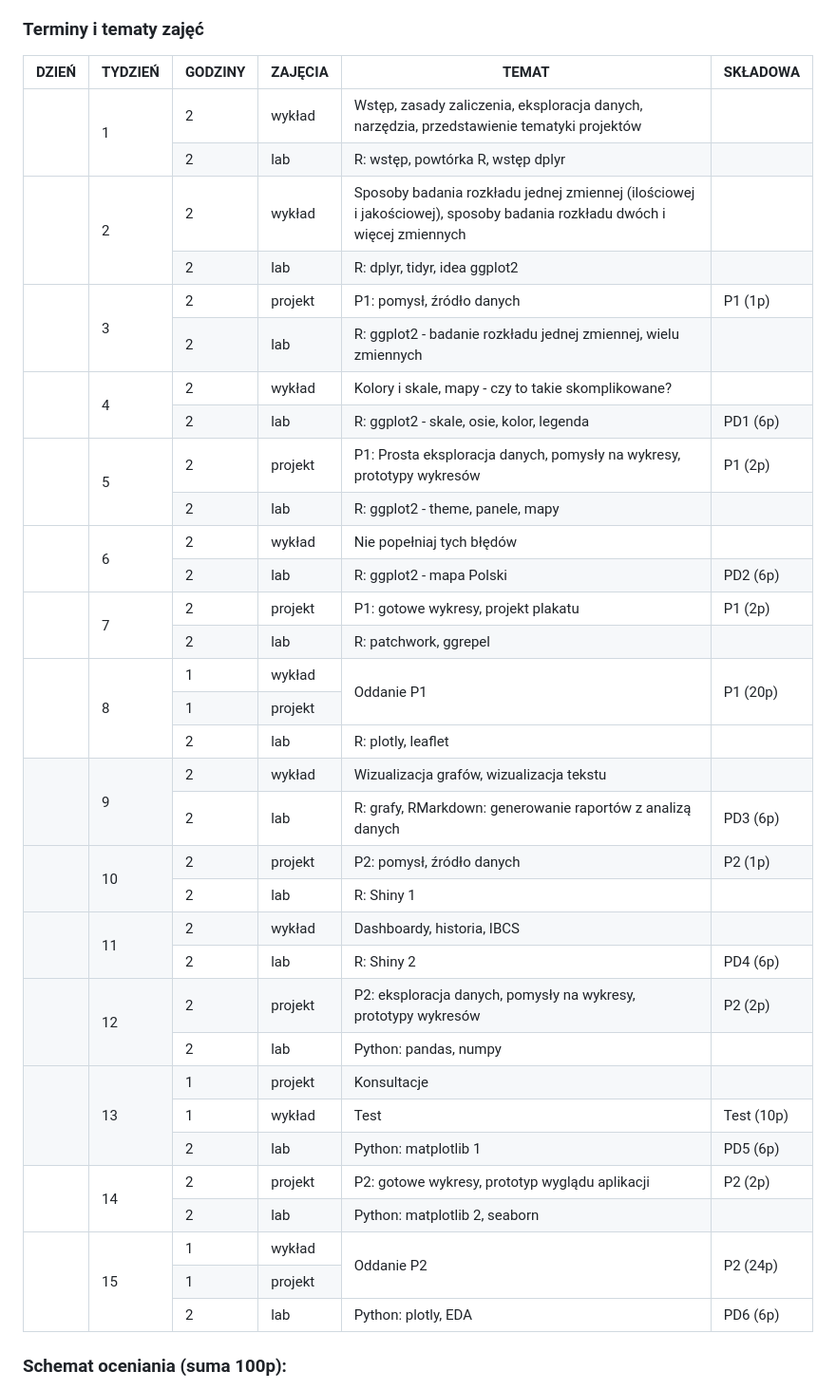
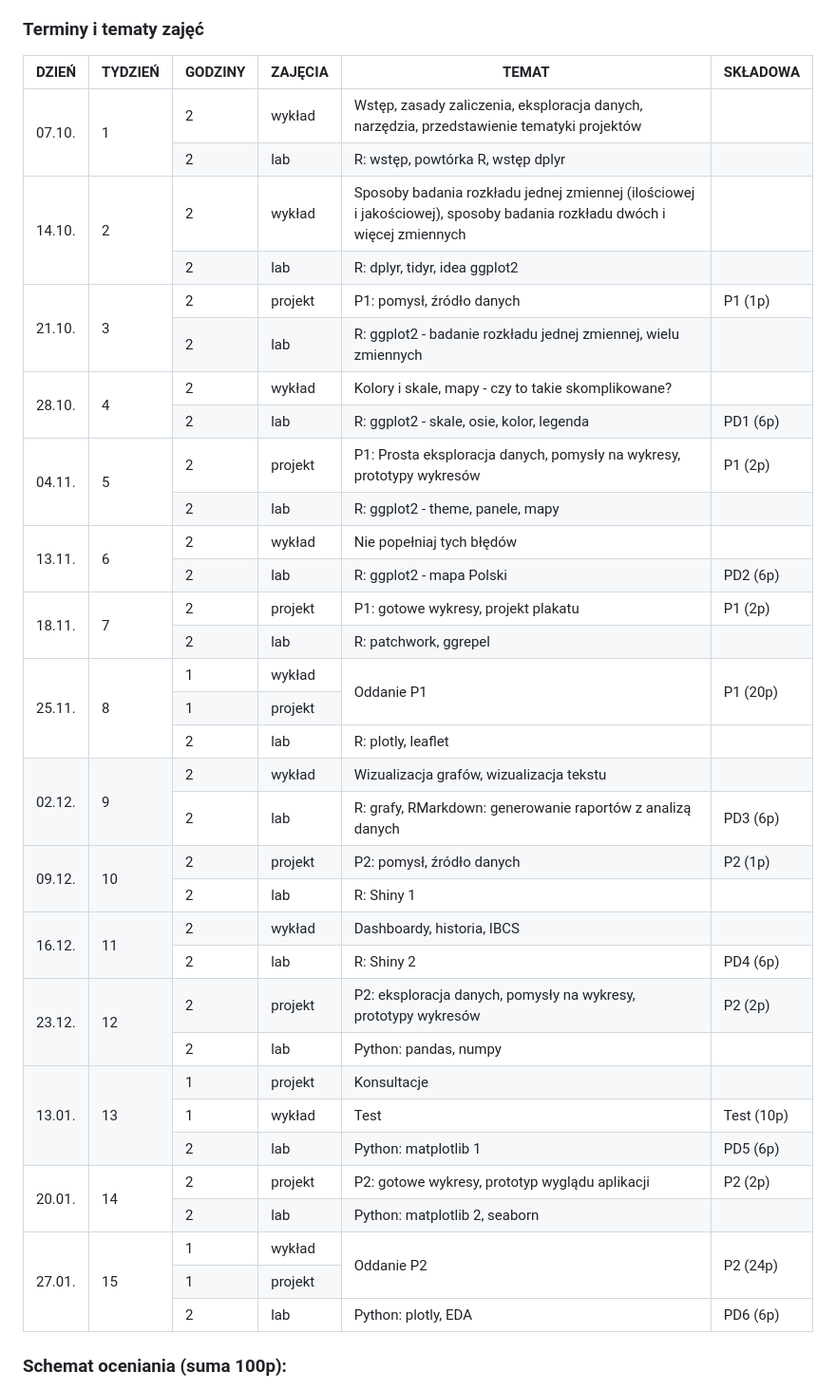
Before and after one commit to kozaka93/2026Z-DataVisualizationTechniques, a Markdown page: README.md, the part around the change. Shown at 95% size. GitHub-like rendering.

```diff
--- a/README.md
+++ b/README.md
@@ -30,7 +30,7 @@ Techniki wizualizacji danych składają się z:
   </tr></thead>
 <tbody>
   <tr>
-    <td rowspan="2"></td>
+    <td rowspan="2">07.10.</td>
     <td rowspan="2">1</td>
     <td>2</td>
     <td>wykład</td>
@@ -44,7 +44,7 @@ Techniki wizualizacji danych składają się z:
     <td></td>
   </tr>
   <tr>
-    <td rowspan="2"></td>
+    <td rowspan="2">14.10.</td>
     <td rowspan="2">2</td>
     <td>2</td>
     <td>wykład</td>
@@ -58,7 +58,7 @@ Techniki wizualizacji danych składają się z:
     <td></td>
   </tr>
   <tr>
-    <td rowspan="2"></td>
+    <td rowspan="2">21.10.</td>
     <td rowspan="2">3</td>
     <td>2</td>
     <td>projekt</td>
@@ -72,7 +72,7 @@ Techniki wizualizacji danych składają się z:
     <td></td>
   </tr>
   <tr>
-    <td rowspan="2"></td>
+    <td rowspan="2">28.10.</td>
     <td rowspan="2">4</td>
     <td>2</td>
     <td>wykład</td>
@@ -86,7 +86,7 @@ Techniki wizualizacji danych składają się z:
     <td>PD1 (6p)</td>
   </tr>
   <tr>
-    <td rowspan="2"></td>
+    <td rowspan="2">04.11.</td>
     <td rowspan="2">5</td>
     <td>2</td>
     <td>projekt</td>
@@ -100,7 +100,7 @@ Techniki wizualizacji danych składają się z:
     <td></td>
   </tr>
   <tr>
-    <td rowspan="2"></td>
+    <td rowspan="2">13.11.</td>
     <td rowspan="2">6</td>
     <td>2</td>
     <td>wykład</td>
@@ -114,7 +114,7 @@ Techniki wizualizacji danych składają się z:
     <td>PD2 (6p)</td>
   </tr>
   <tr>
-    <td rowspan="2"></td>
+    <td rowspan="2">18.11.</td>
     <td rowspan="2">7</td>
     <td>2</td>
     <td>projekt</td>
@@ -128,7 +128,7 @@ Techniki wizualizacji danych składają się z:
     <td></td>
   </tr>
   <tr>
-    <td rowspan="3"></td>
+    <td rowspan="3">25.11.</td>
     <td rowspan="3">8</td>
     <td>1</td>
     <td>wykład</td>
@@ -146,7 +146,7 @@ Techniki wizualizacji danych składają się z:
     <td></td>
   </tr>
   <tr>
-    <td rowspan="2"></td>
+    <td rowspan="2">02.12.</td>
     <td rowspan="2">9</td>
     <td>2</td>
     <td>wykład</td>
@@ -160,7 +160,7 @@ Techniki wizualizacji danych składają się z:
     <td>PD3 (6p)</td>
   </tr>
   <tr>
-    <td rowspan="2"></td>
+    <td rowspan="2">09.12.</td>
     <td rowspan="2">10</td>
     <td>2</td>
     <td>projekt</td>
@@ -174,7 +174,7 @@ Techniki wizualizacji danych składają się z:
     <td></td>
   </tr>
   <tr>
-    <td rowspan="2"></td>
+    <td rowspan="2">16.12.</td>
     <td rowspan="2">11</td>
     <td>2</td>
     <td>wykład</td>
@@ -188,7 +188,7 @@ Techniki wizualizacji danych składają się z:
     <td>PD4 (6p)</td>
   </tr>
   <tr>
-    <td rowspan="2"></td>
+    <td rowspan="2">23.12.</td>
     <td rowspan="2">12</td>
     <td>2</td>
     <td>projekt</td>
@@ -202,7 +202,7 @@ Techniki wizualizacji danych składają się z:
     <td></td>
   </tr>
   <tr>
-    <td rowspan="3"></td>
+    <td rowspan="3">13.01.</td>
     <td rowspan="3">13</td>
     <td>1</td>
     <td>projekt</td>
@@ -222,7 +222,7 @@ Techniki wizualizacji danych składają się z:
     <td>PD5 (6p)</td>
   </tr>
   <tr>
-    <td rowspan="2"></td>
+    <td rowspan="2">20.01.</td>
     <td rowspan="2">14</td>
     <td>2</td>
     <td>projekt</td>
@@ -236,7 +236,7 @@ Techniki wizualizacji danych składają się z:
     <td></td>
   </tr>
   <tr>
-    <td rowspan="3"></td>
+    <td rowspan="3">27.01.</td>
     <td rowspan="3">15</td>
     <td>1</td>
     <td>wykład</td>
```
